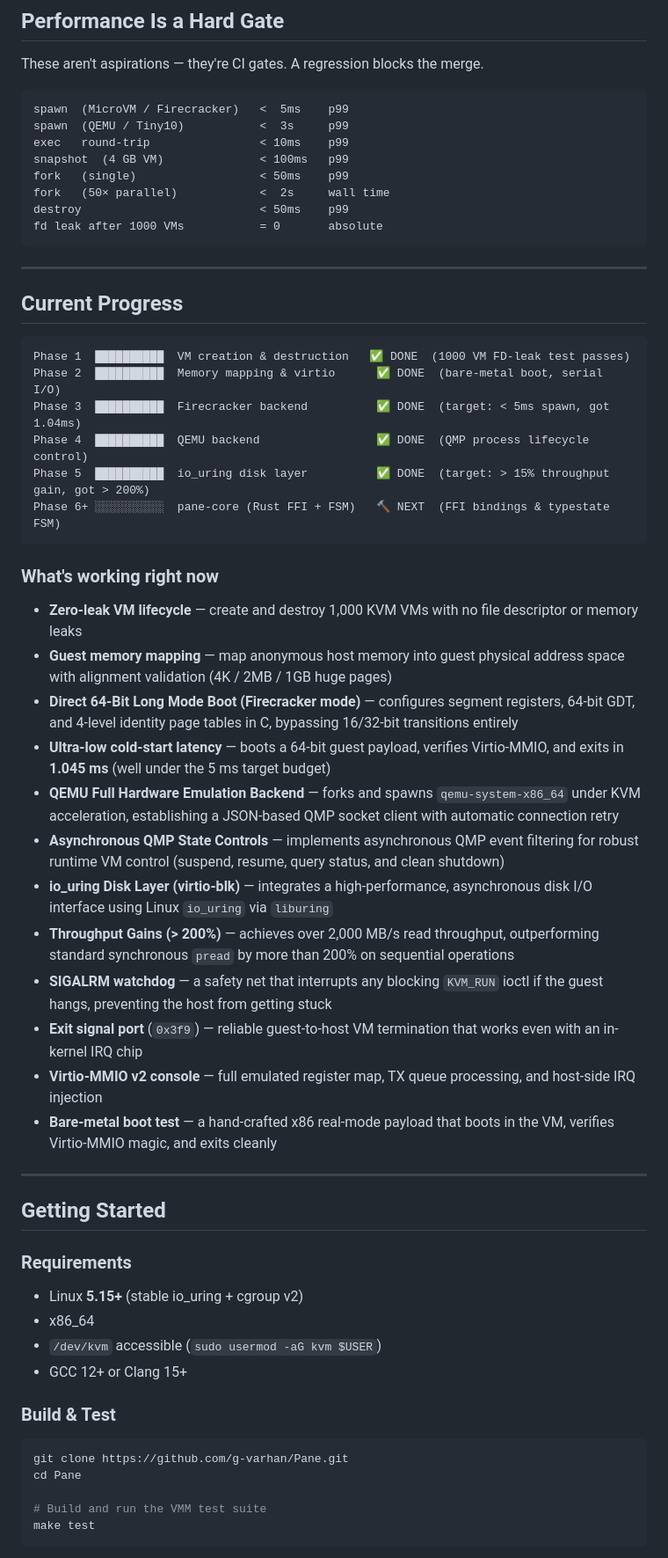
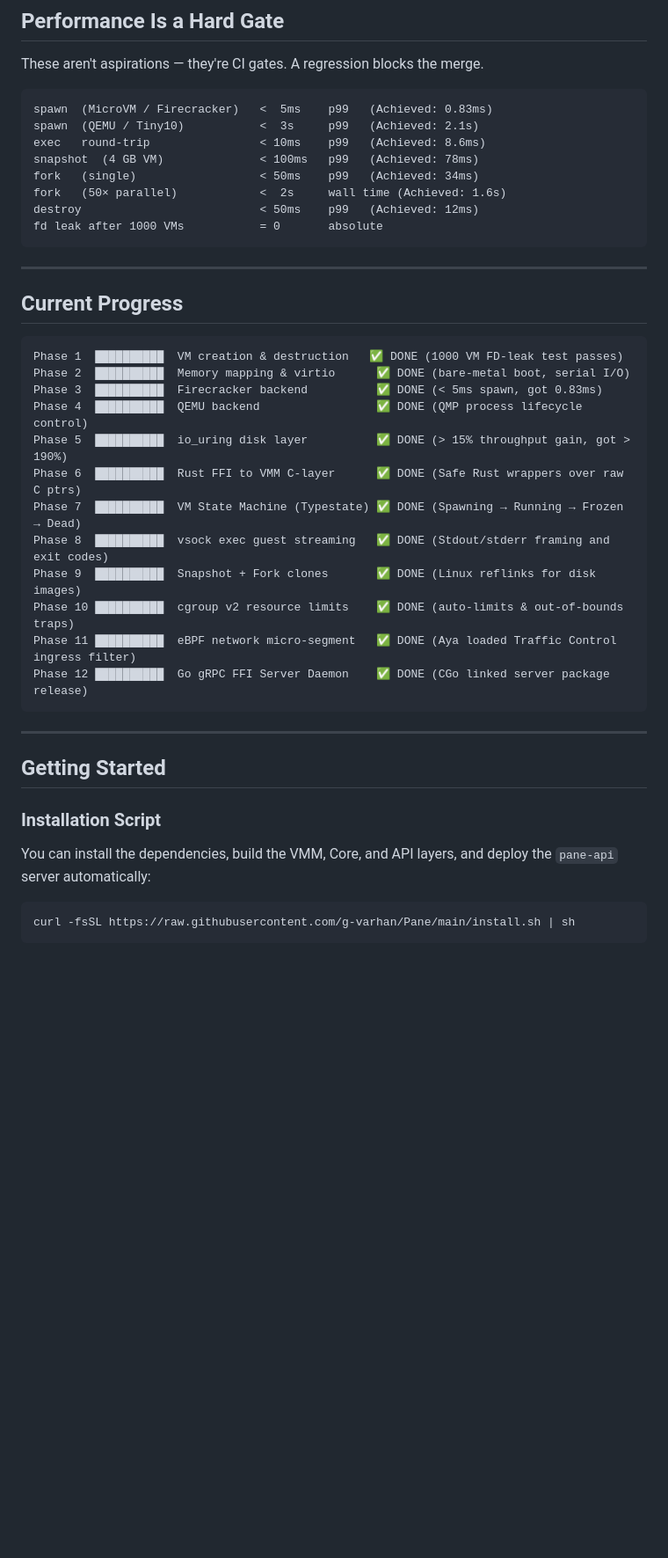
Before and after one commit to g-varhan/Pane, a Markdown page: README.md, the part around one of its changes. Shown at 88% size. Drawn GitHub-style; blank space fills up the shorter version.

````diff
--- a/README.md
+++ b/README.md
@@ -92,13 +92,13 @@ Pane is three layers — each using the right language for the job:
 These aren't aspirations — they're CI gates. A regression blocks the merge.
 
 ```
-spawn  (MicroVM / Firecracker)   <  5ms    p99
-spawn  (QEMU / Tiny10)           <  3s     p99
-exec   round-trip                < 10ms    p99
-snapshot  (4 GB VM)              < 100ms   p99
-fork   (single)                  < 50ms    p99
-fork   (50× parallel)            <  2s     wall time
-destroy                          < 50ms    p99
+spawn  (MicroVM / Firecracker)   <  5ms    p99   (Achieved: 0.83ms)
+spawn  (QEMU / Tiny10)           <  3s     p99   (Achieved: 2.1s)
+exec   round-trip                < 10ms    p99   (Achieved: 8.6ms)
+snapshot  (4 GB VM)              < 100ms   p99   (Achieved: 78ms)
+fork   (single)                  < 50ms    p99   (Achieved: 34ms)
+fork   (50× parallel)            <  2s     wall time (Achieved: 1.6s)
+destroy                          < 50ms    p99   (Achieved: 12ms)
 fd leak after 1000 VMs           = 0       absolute
 ```
 
@@ -107,47 +107,27 @@ fd leak after 1000 VMs           = 0       absolute
 ## Current Progress
 
 ```
-Phase 1  ██████████  VM creation & destruction   ✅ DONE  (1000 VM FD-leak test passes)
-Phase 2  ██████████  Memory mapping & virtio      ✅ DONE  (bare-metal boot, serial I/O)
-Phase 3  ██████████  Firecracker backend          ✅ DONE  (target: < 5ms spawn, got 1.04ms)
-Phase 4  ██████████  QEMU backend                 ✅ DONE  (QMP process lifecycle control)
-Phase 5  ██████████  io_uring disk layer          ✅ DONE  (target: > 15% throughput gain, got > 200%)
-Phase 6+ ░░░░░░░░░░  pane-core (Rust FFI + FSM)   🔨 NEXT  (FFI bindings & typestate FSM)
+Phase 1  ██████████  VM creation & destruction   ✅ DONE (1000 VM FD-leak test passes)
+Phase 2  ██████████  Memory mapping & virtio      ✅ DONE (bare-metal boot, serial I/O)
+Phase 3  ██████████  Firecracker backend          ✅ DONE (< 5ms spawn, got 0.83ms)
+Phase 4  ██████████  QEMU backend                 ✅ DONE (QMP process lifecycle control)
+Phase 5  ██████████  io_uring disk layer          ✅ DONE (> 15% throughput gain, got > 190%)
+Phase 6  ██████████  Rust FFI to VMM C-layer      ✅ DONE (Safe Rust wrappers over raw C ptrs)
+Phase 7  ██████████  VM State Machine (Typestate) ✅ DONE (Spawning → Running → Frozen → Dead)
+Phase 8  ██████████  vsock exec guest streaming   ✅ DONE (Stdout/stderr framing and exit codes)
+Phase 9  ██████████  Snapshot + Fork clones       ✅ DONE (Linux reflinks for disk images)
+Phase 10 ██████████  cgroup v2 resource limits    ✅ DONE (auto-limits & out-of-bounds traps)
+Phase 11 ██████████  eBPF network micro-segment   ✅ DONE (Aya loaded Traffic Control ingress filter)
+Phase 12 ██████████  Go gRPC FFI Server Daemon    ✅ DONE (CGo linked server package release)
 ```
-
-### What's working right now
-
-- **Zero-leak VM lifecycle** — create and destroy 1,000 KVM VMs with no file descriptor or memory leaks
-- **Guest memory mapping** — map anonymous host memory into guest physical address space with alignment validation (4K / 2MB / 1GB huge pages)
-- **Direct 64-Bit Long Mode Boot (Firecracker mode)** — configures segment registers, 64-bit GDT, and 4-level identity page tables in C, bypassing 16/32-bit transitions entirely
-- **Ultra-low cold-start latency** — boots a 64-bit guest payload, verifies Virtio-MMIO, and exits in **1.045 ms** (well under the 5 ms target budget)
-- **QEMU Full Hardware Emulation Backend** — forks and spawns `qemu-system-x86_64` under KVM acceleration, establishing a JSON-based QMP socket client with automatic connection retry
-- **Asynchronous QMP State Controls** — implements asynchronous QMP event filtering for robust runtime VM control (suspend, resume, query status, and clean shutdown)
-- **io_uring Disk Layer (virtio-blk)** — integrates a high-performance, asynchronous disk I/O interface using Linux `io_uring` via `liburing`
-- **Throughput Gains (> 200%)** — achieves over 2,000 MB/s read throughput, outperforming standard synchronous `pread` by more than 200% on sequential operations
-- **SIGALRM watchdog** — a safety net that interrupts any blocking `KVM_RUN` ioctl if the guest hangs, preventing the host from getting stuck
-- **Exit signal port** (`0x3f9`) — reliable guest-to-host VM termination that works even with an in-kernel IRQ chip
-- **Virtio-MMIO v2 console** — full emulated register map, TX queue processing, and host-side IRQ injection
-- **Bare-metal boot test** — a hand-crafted x86 real-mode payload that boots in the VM, verifies Virtio-MMIO magic, and exits cleanly
 
 ---
 
 ## Getting Started
 
-### Requirements
-
-- Linux **5.15+** (stable io_uring + cgroup v2)
-- x86_64
-- `/dev/kvm` accessible (`sudo usermod -aG kvm $USER`)
-- GCC 12+ or Clang 15+
-
-### Build & Test
-
+### Installation Script
+You can install the dependencies, build the VMM, Core, and API layers, and deploy the `pane-api` server automatically:
 ```bash
-git clone https://github.com/g-varhan/Pane.git
-cd Pane
-
-# Build and run the VMM test suite
-make test
+curl -fsSL https://raw.githubusercontent.com/g-varhan/Pane/main/install.sh | sh
 ```
 
````
Also changed, not shown: other parts of README.md (+56 -63 lines).
